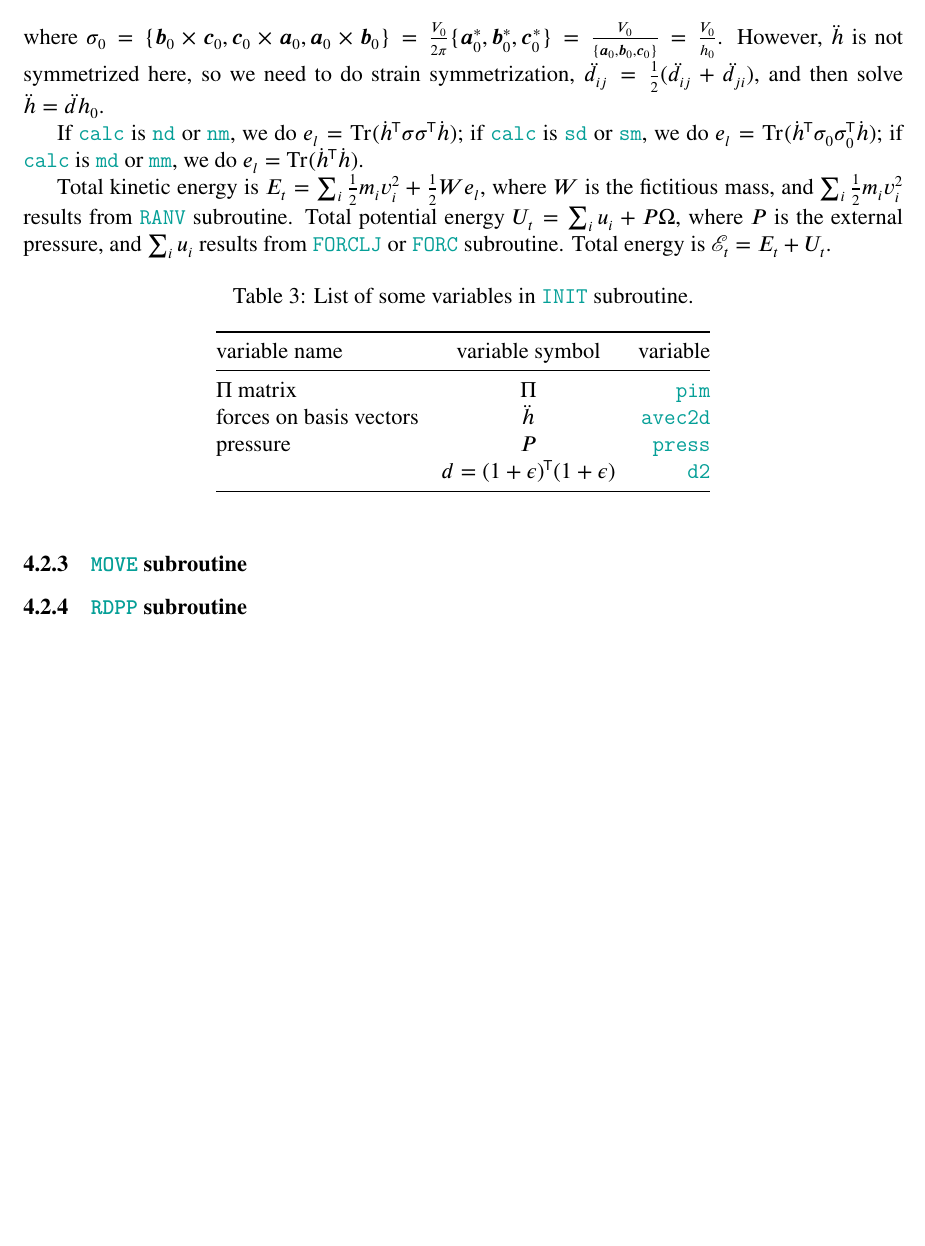
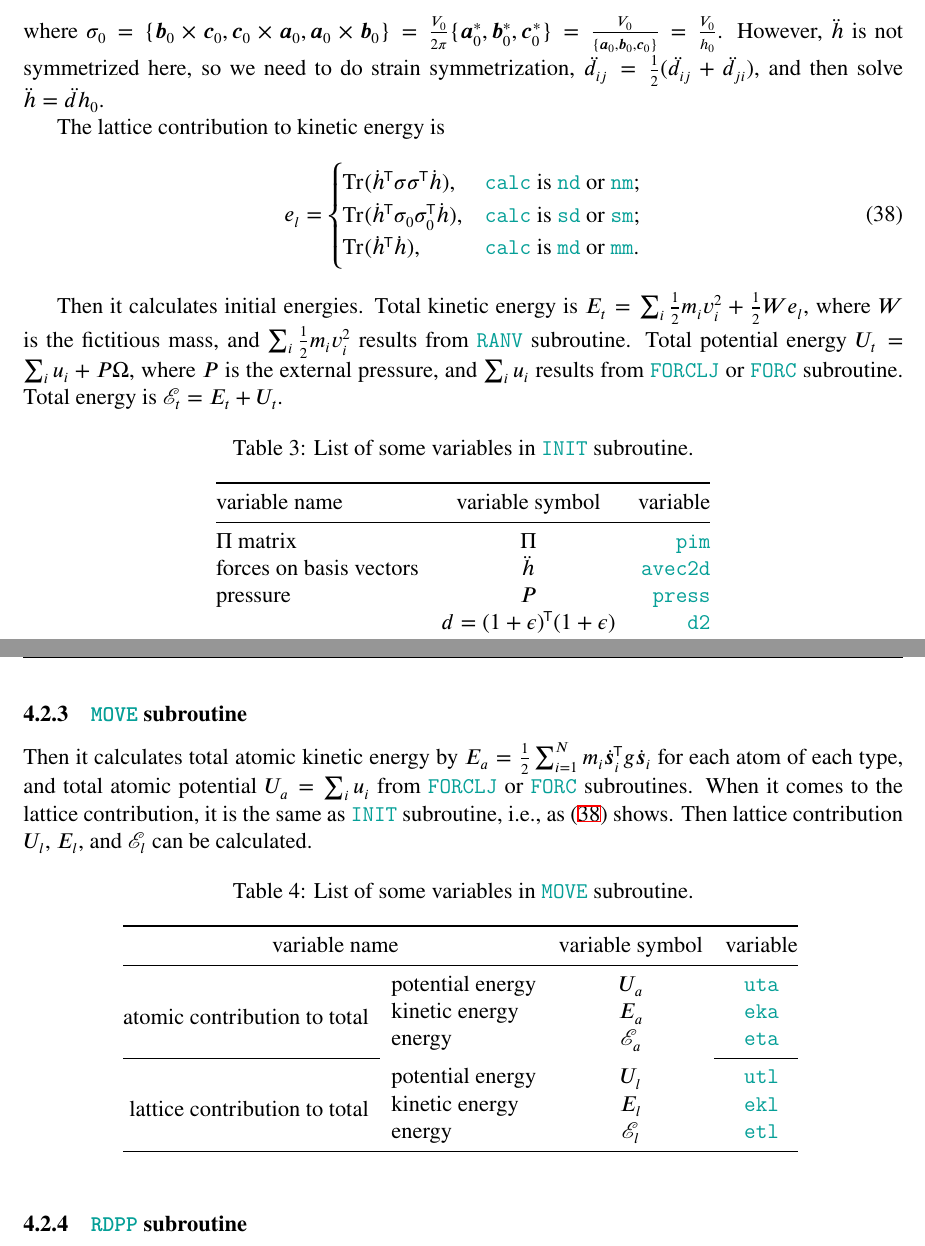
Before and after one commit to singularitti/MSAE-E6237, a LaTeX document (report.tex, which reads Code introduction/init.tex, Code introduction/move.tex): part of page 12 of 17 before the commit and two parts of pages 12 and 13 of 17 after it, the two joined at a grey line, cut so that both start at the same text, the shorter picture padded with empty space. Compiled offline with XeLaTeX.

Commit message:
Finish move.tex

```diff
--- a/Code introduction/init.tex
+++ b/Code introduction/init.tex
@@ -39,11 +39,17 @@ strain symmetrization, $\ddot{d}_{ij} = \frac{ 1 }{ 2 }
 (\ddot{d}_{ij} + \ddot{d}_{ji})$, and then solve
 $\ddot{h} = \ddot{d} h_0$.
 
-If \texttt{calc} is \texttt{nd} or \texttt{nm}, we do
-$e_l = \Tr (\dot{h}\tran \sigma \sigma\tran \dot{h})$; if \texttt{calc} is  \texttt{sd} or \texttt{sm}, we do
-$e_l = \Tr(\dot{h}\tran \sigma_0 \sigma_0\tran \dot{ h })$;
-if \texttt{calc} is \texttt{md} or \texttt{mm}, we do $e_l = \Tr(\dot{h}\tran \dot{ h })$.
+The lattice contribution to kinetic energy is
+\begin{equation}\label{eq:calc}
+	e_l =
+	\begin{cases}
+		\Tr (\dot{h}\tran \sigma \sigma\tran \dot{h}),      & \text{\texttt{calc} is \texttt{nd} or \texttt{nm};} \\
+		\Tr(\dot{h}\tran \sigma_0 \sigma_0\tran \dot{ h }), & \text{\texttt{calc} is \texttt{sd} or \texttt{sm};} \\
+		\Tr(\dot{h}\tran \dot{ h }),                        & \text{\texttt{calc} is \texttt{md} or \texttt{mm}.}
+	\end{cases}
+\end{equation}
 
+Then it calculates initial energies.
 Total kinetic energy is $E_t = \sum_{i} \frac{ 1 }{ 2 } m_i v_i^2 + \frac{ 1 }{ 2 } W e_l$,
 where $W$ is the fictitious mass, and $\sum_{i} \frac{ 1 }{ 2 } m_i v_i^2$
 results from \texttt{RANV} subroutine.
--- a/Code introduction/move.tex
+++ b/Code introduction/move.tex
@@ -1,3 +1,30 @@
 % !TEX root = report.tex
 
 \subsubsection{\texttt{MOVE} subroutine}
+
+Then it calculates total atomic kinetic energy by
+$E_a = \frac{ 1 }{ 2 } \sum_{i=1}^{N} m_i \dot{ \bm{s} }_i \tran
+g \dot{ \bm{s} }_i$ for each atom of each type,
+and total atomic potential $U_a = \sum_{i} u_i$ from \texttt{FORCLJ} or \texttt{FORC}
+subroutines.
+When it comes to the lattice contribution, it is the same as \texttt{INIT} subroutine,
+i.e., as $\eqref{eq:calc}$ shows. Then lattice contribution $U_l$, $E_l$, and
+$\mathscr{E}_l$ can be calculated.
+
+\begin{table}[h]
+	\centering
+	\caption{List of some variables in \texttt{MOVE} subroutine.}
+	\begin{tabular}{@{}rlcc@{}}
+		\toprule
+		\multicolumn{2}{c}{variable name} & variable symbol & variable \\
+		\midrule
+		\multirow{3}[2]{*}{atomic contribution to total}                                  & potential energy & $U_a$           & \texttt{uta} \\
+		                                                                                  & kinetic energy   & $E_a$           & \texttt{eka} \\
+		                                                                                  & energy           & $\mathscr{E}_a$ & \texttt{eta} \\
+		\cmidrule{1-1}\cmidrule{4-4}    \multirow{3}[2]{*}{lattice contribution to total} & potential energy & $U_l$           & \texttt{utl} \\
+		                                                                                  & kinetic energy   & $E_l$           & \texttt{ekl} \\
+		                                                                                  & energy           & $\mathscr{E}_l$ & \texttt{etl} \\
+		\bottomrule
+	\end{tabular}
+	\label{tab:move}%
+\end{table}%
```
Also changed, not shown: Code introduction/crstl.tex (+1 -1 lines), Code introduction/rdpp.tex (+2 -2 lines), Code introduction/sigsp.tex (+4 -4 lines), Code introduction/celq.tex (indentation only), Code introduction/forclj.tex (indentation only), Code introduction/updg.tex (indentation only), README.md, 1 other file. Lines whose indentation alone changed are shown as unchanged.
